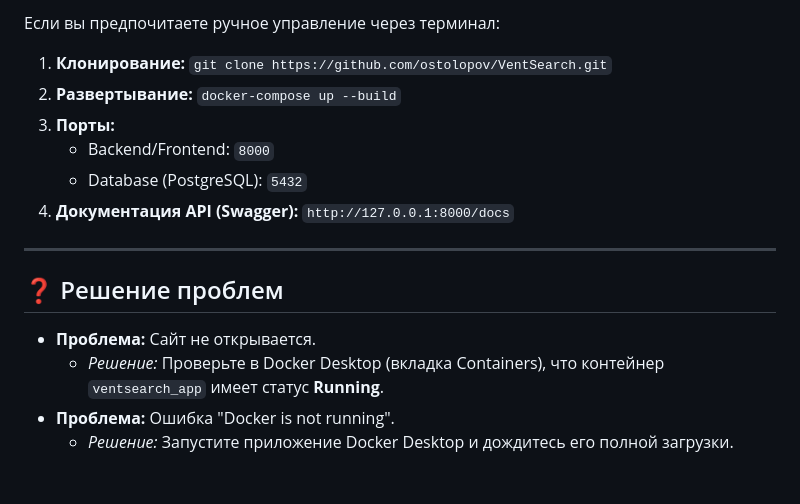
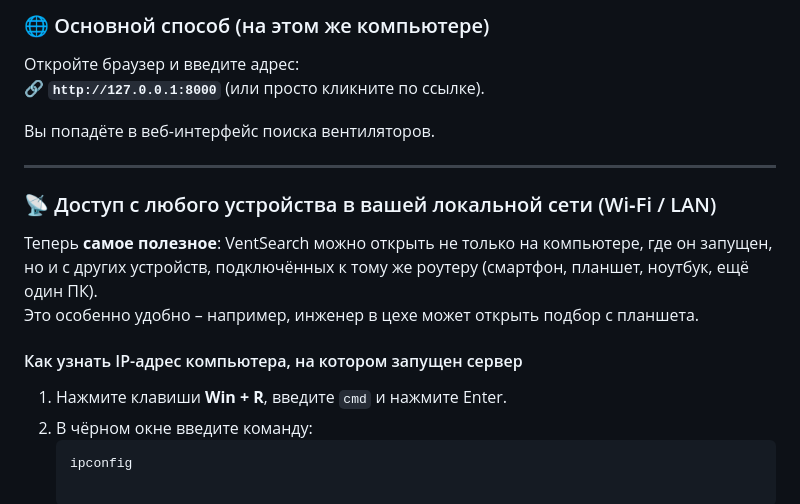
Before and after one commit to ostolopov/VentSearch, a Markdown page: docs/INSTALL_LOCAL.md, the part around one of its changes. Rendered like a GitHub page.

````diff
--- a/docs/INSTALL_LOCAL.md
+++ b/docs/INSTALL_LOCAL.md
@@ -54,17 +66,19 @@
 
-Если вы предпочитаете ручное управление через терминал:
+### 🌐 Основной способ (на этом же компьютере)
+Откройте браузер и введите адрес:
+🔗 **`http://127.0.0.1:8000`** (или просто кликните по ссылке).
 
-1. **Клонирование:** `git clone https://github.com/ostolopov/VentSearch.git`
-2. **Развертывание:** `docker-compose up --build`
-3. **Порты:**
-   * Backend/Frontend: `8000`
-   * Database (PostgreSQL): `5432`
-4. **Документация API (Swagger):** `http://127.0.0.1:8000/docs`
+Вы попадёте в веб-интерфейс поиска вентиляторов.
 
 ---
 
-## ❓ Решение проблем
-* **Проблема:** Сайт не открывается.
-  * *Решение:* Проверьте в Docker Desktop (вкладка Containers), что контейнер `ventsearch_app` имеет статус **Running**.
-* **Проблема:** Ошибка "Docker is not running".
-  * *Решение:* Запустите приложение Docker Desktop и дождитесь его полной загрузки.
+### 📡 Доступ с любого устройства в вашей локальной сети (Wi‑Fi / LAN)
+
+Теперь **самое полезное**: VentSearch можно открыть не только на компьютере, где он запущен, но и с других устройств, подключённых к тому же роутеру (смартфон, планшет, ноутбук, ещё один ПК).
+Это особенно удобно – например, инженер в цехе может открыть подбор с планшета.
+
+#### Как узнать IP-адрес компьютера, на котором запущен сервер
+1. Нажмите клавиши **Win + R**, введите `cmd` и нажмите Enter.
+2. В чёрном окне введите команду:
+   ```cmd
+   ipconfig
````
Also changed, not shown: other parts of docs/INSTALL_LOCAL.md (+42 -30 lines).
